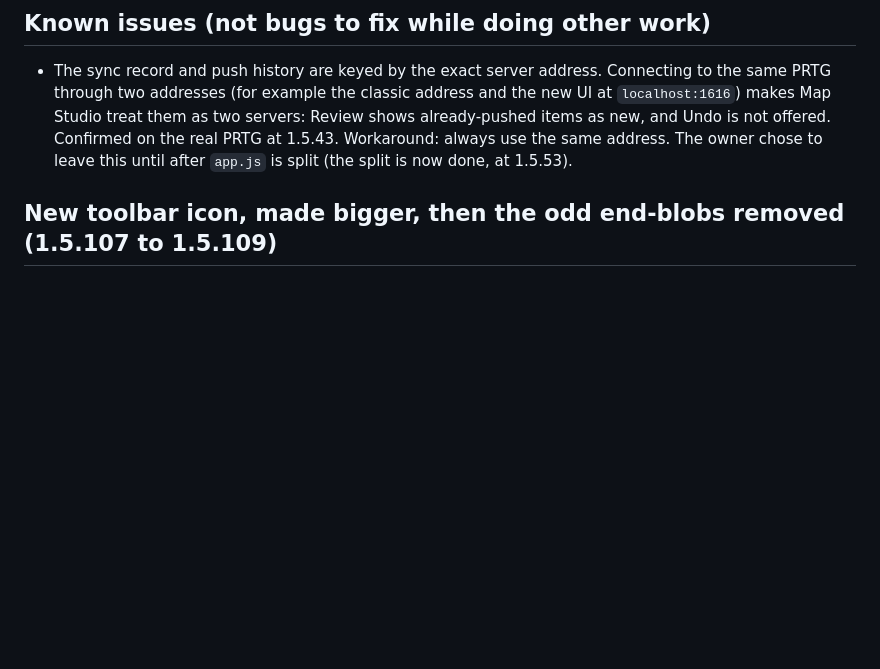
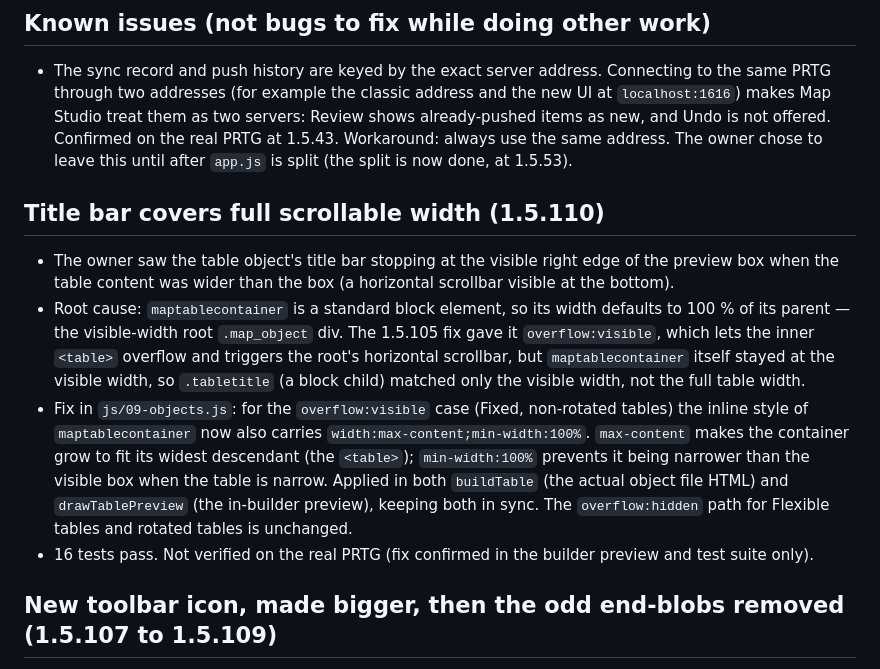
Before and after one commit to keeper1306/prtg-map-studio, a Markdown page: CLAUDE.md, the part around one of its changes. Rendered like a GitHub page; blank space fills up the shorter version.

Commit message:
docs: add 1.5.110 section to CLAUDE.md, bump version note
Co-Authored-By: Claude Sonnet 4.6 <noreply@anthropic.com>
Claude-Session: https://claude.ai/code/session_01CR36dMvsUAAoGjtmEC9dRo

```diff
--- a/CLAUDE.md
+++ b/CLAUDE.md
@@ -148,6 +148,24 @@ A full run takes about 5 seconds (16 seconds the very first time).
   makes Map Studio treat them as two servers: Review shows already-pushed items as new, and Undo
   is not offered. Confirmed on the real PRTG at 1.5.43. Workaround: always use the same address.
   The owner chose to leave this until after `app.js` is split (the split is now done, at 1.5.53).
+
+## Title bar covers full scrollable width (1.5.110)
+
+- The owner saw the table object's title bar stopping at the visible right edge of the preview box
+  when the table content was wider than the box (a horizontal scrollbar visible at the bottom).
+- Root cause: `maptablecontainer` is a standard block element, so its width defaults to 100 % of
+  its parent — the visible-width root `.map_object` div. The 1.5.105 fix gave it `overflow:visible`,
+  which lets the inner `<table>` overflow and triggers the root's horizontal scrollbar, but
+  `maptablecontainer` itself stayed at the visible width, so `.tabletitle` (a block child) matched
+  only the visible width, not the full table width.
+- Fix in `js/09-objects.js`: for the `overflow:visible` case (Fixed, non-rotated tables) the inline
+  style of `maptablecontainer` now also carries `width:max-content;min-width:100%`. `max-content`
+  makes the container grow to fit its widest descendant (the `<table>`); `min-width:100%` prevents
+  it being narrower than the visible box when the table is narrow. Applied in both `buildTable`
+  (the actual object file HTML) and `drawTablePreview` (the in-builder preview), keeping both in
+  sync. The `overflow:hidden` path for Flexible tables and rotated tables is unchanged.
+- 16 tests pass. Not verified on the real PRTG (fix confirmed in the builder preview and test suite
+  only).
 
 ## New toolbar icon, made bigger, then the odd end-blobs removed (1.5.107 to 1.5.109)
 
```
Also changed, not shown: other parts of CLAUDE.md (+1 -1 lines).
